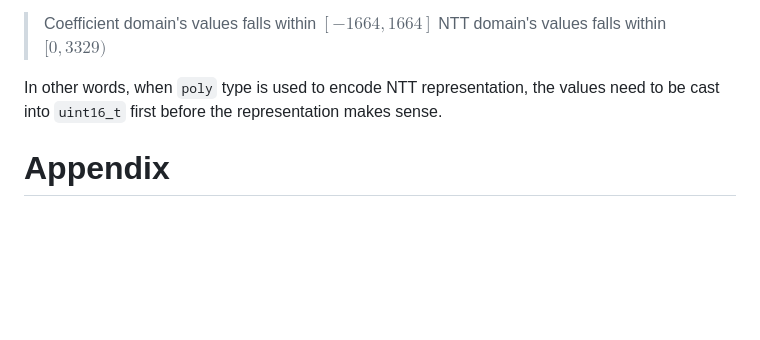
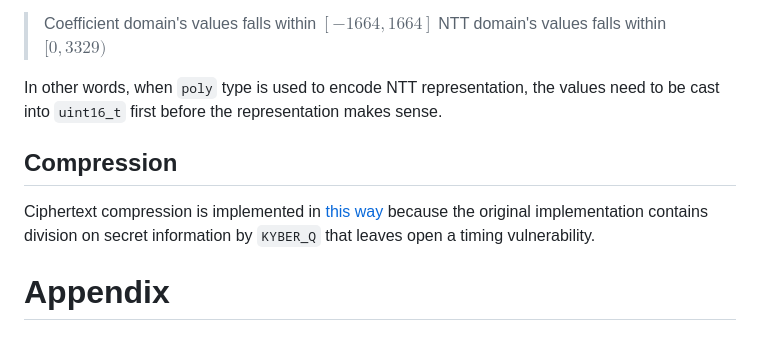
Before and after one commit to xuganyu96/waterloo-cryptography, a Markdown page: pqcrypto/docs/kyber-notes.md, the part around the change. Drawn GitHub-style; blank space fills up the shorter version.

Commit message:
A reason for poly_compress's cursed bit arithmetics

```diff
--- a/pqcrypto/docs/kyber-notes.md
+++ b/pqcrypto/docs/kyber-notes.md
@@ -79,6 +79,9 @@ Each entry polynomial of the matrix is generated independently from the Keccak o
 
 In other words, when `poly` type is used to encode NTT representation, the values need to be cast into `uint16_t` first before the representation makes sense.
 
+## Compression
+Ciphertext compression is implemented in [this way](https://github.com/pq-crystals/kyber/commit/272125f) because the original implementation contains division on secret information by `KYBER_Q` that leaves open a timing vulnerability.
+
 # Appendix
 ## A: Using a debugger
 For how complex the reference implementation is, using a debugger is tremendously helpful. MacOS' developer toolchain comes with `lldb` out of the box, so we will use that.
```
